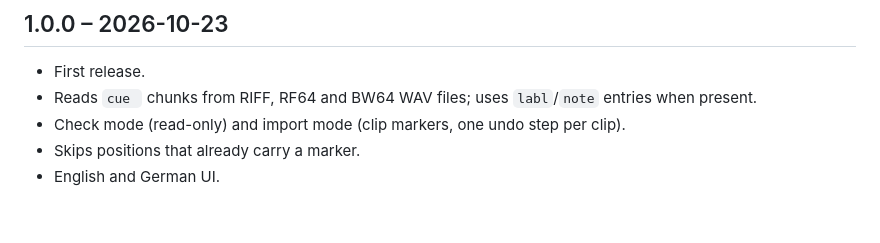
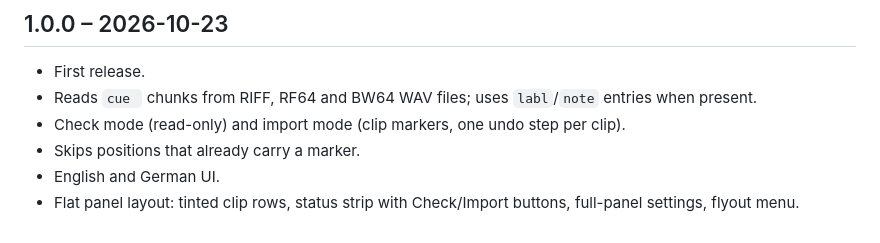
Before and after one commit to Maxiklaxi/Cue-Marker, a Markdown page: CHANGELOG.md, the part around the change. Rendered like a GitHub page.

```diff
--- a/CHANGELOG.md
+++ b/CHANGELOG.md
@@ -7,3 +7,4 @@
 - Check mode (read-only) and import mode (clip markers, one undo step per clip).
 - Skips positions that already carry a marker.
 - English and German UI.
+- Flat panel layout: tinted clip rows, status strip with Check/Import buttons, full-panel settings, flyout menu.
```
Also changed, not shown: ANLEITUNG.md (+5 -5 lines), README.md (+12 -5 lines), docs/screenshot-settings.png (added), docs/screenshot.png, 3 other files.
